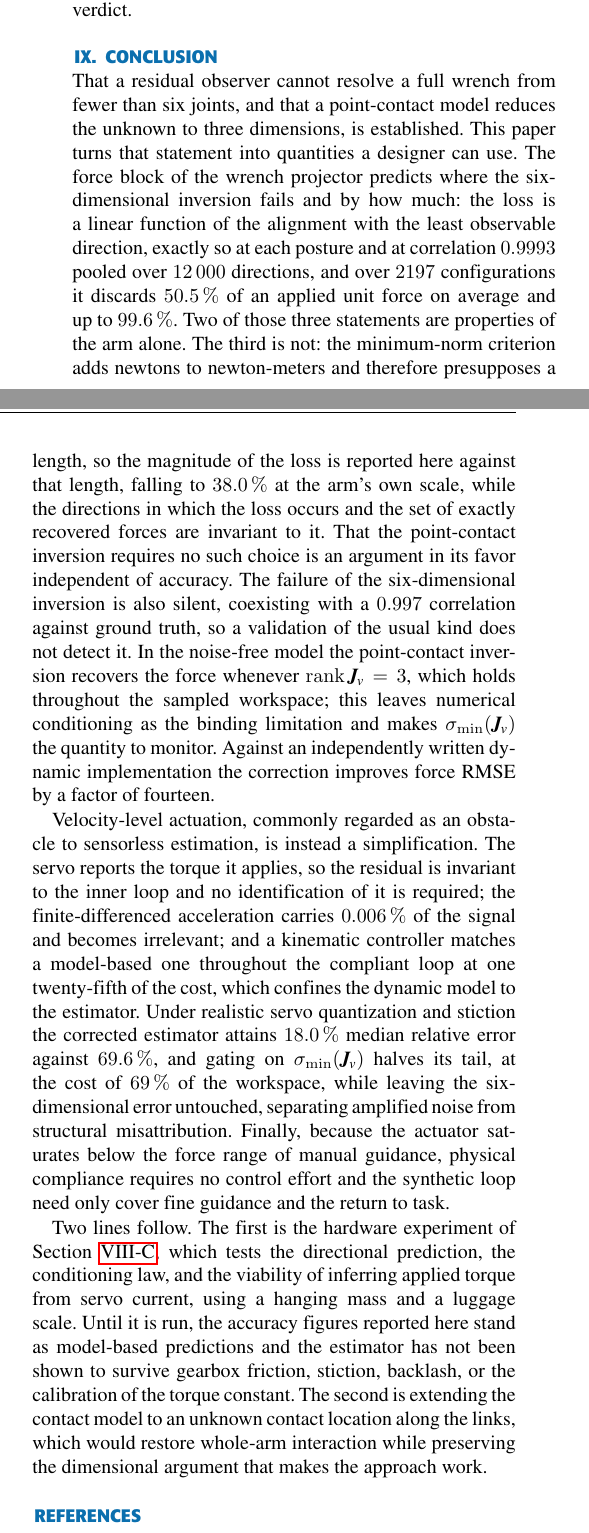
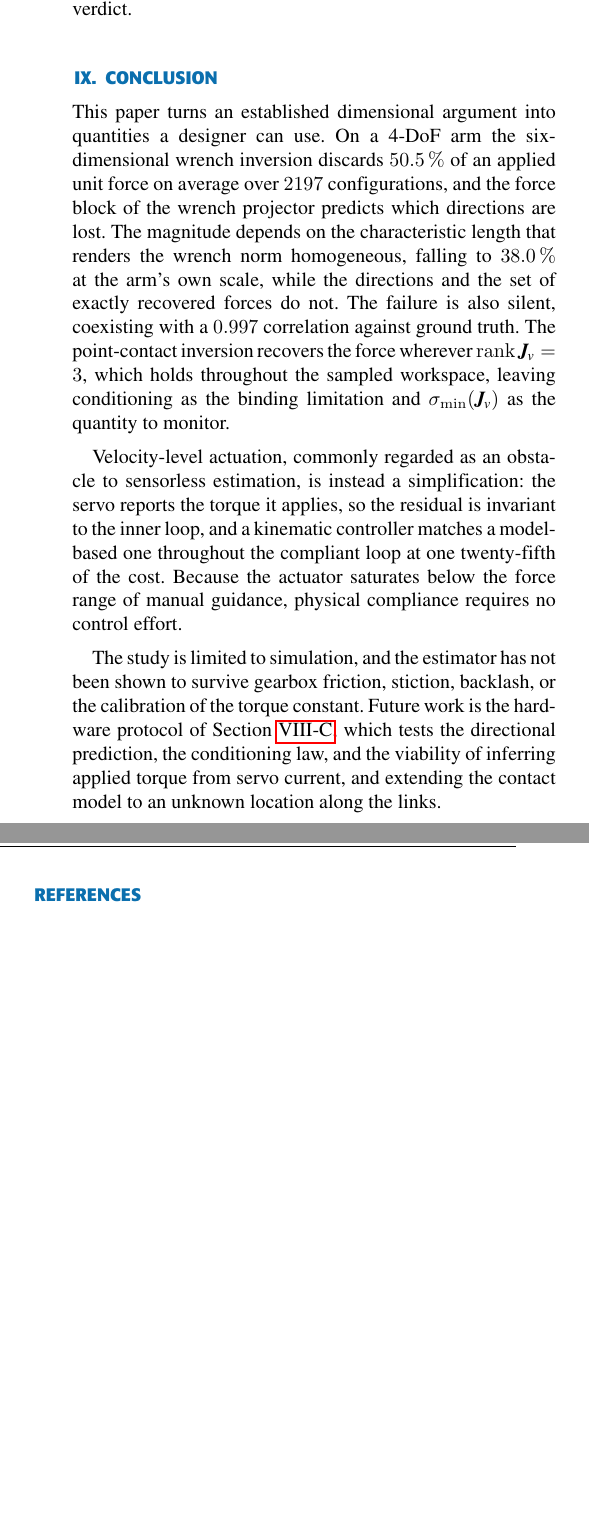
Before and after one commit to bryansgue/arm4dof-sensorless, a LaTeX paper (paper/main.tex): two parts of the columns of page 16 of 17, joined at a grey line, cut so that both start at the same text, the shorter picture padded with empty space. The pictures show the PDF file paper/main.pdf that the author committed with the source.

Commit message:
fix(paper): abstract y conclusion al registro del paper de racing
Medido contra mpcc_controller/paper/Overleaf/paper_ral_submit.tex antes de
tocar nada, y el resultado corrige la premisa:

                  antes   racing   ahora
  abstract         359     176      258
  contribuciones   222     222      222   <- YA estaba en registro
  conclusion       512     101      251

Las contribuciones ya se habian comprimido en la pasada anterior y coinciden
exactamente con la guia. Lo inflado era el cierre: el abstract al doble y la
conclusion a CINCO VECES.

Abstract: fuera 0.9993, las 12000 direcciones, el 38.0 %, el 99.6 % y el gating
de sigma_min. Queda UN numero titular por afirmacion —50.5 % y la correlacion de
0.997 que hace silencioso el fallo— mas la dependencia de la metrica y el
regimen de velocidad. ⚠️ La declaracion de que TODO es simulacion se conserva
entera: es lo que un revisor va a atacar y la defensa es que este declarada.

Conclusion: de cuatro parrafos con quince numeros a tres, siguiendo el patron
del racing —que se presento, el resultado, el limite en UNA frase, y el trabajo
futuro—. Fuera la repeticion del factor de catorce, el 18.0/69.6 del ruido, el
0.006 % de la aceleracion y el detalle del protocolo, que estan en el cuerpo.

Verificado que ningun numero quedo huerfano: 0.9993, 99.6, 18.0, 69.6, 0.006,
0.06 y el factor de catorce siguen todos en el cuerpo.

17 paginas, 0 errores, 0 referencias sin resolver, linter clean con el corpus de
4 papers cargado.

Co-Authored-By: Claude Opus 5 (1M context) <noreply@anthropic.com>
Claude-Session: https://claude.ai/code/session_017EN6DxdR8yHV5t8wfoBvYN

```diff
--- a/paper/main.tex
+++ b/paper/main.tex
@@ -80,8 +80,3 @@ Compliant physical interaction on low-cost manipulators must work without a
 force/torque sensor, whose price exceeds that of the arm, and with servos
 commanded in velocity rather than torque. That a residual observer cannot resolve
 a full wrench from fewer than six joints, and that a point-contact model reduces
-the unknown to three dimensions, is established. It does not say how much force
-is lost, in which directions, or at which postures. This paper supplies that
-quantification. The force block of the wrench projector predicts the directional
-structure of the error: the loss is a linear function of the alignment with the
-least observable direction, exactly so at each posture and at correlation
@@ -100,4 +82,0 @@ ninetieth-percentile error of the point-contact estimator at the cost of
-$69\,\%$ of the workspace, and leaves the
-six-dimensional error untouched, separating amplified noise from structural
-misattribution. Velocity-level actuation, usually regarded as an obstacle,
-instead confines the dynamic model to the estimator: the residual is invariant to
@@ -109,3 +85,16 @@ serves as the plant; agreement at that level establishes implementation
+for a 4-DoF arm. The force block of the wrench projector predicts which directions
+are lost, and over $2197$ configurations the six-dimensional inversion discards
+$50.5\,\%$ of an applied unit force on average while still correlating with ground
+truth at $0.997$, so a validation that looks convincing can hide a large gain
+error. The magnitude of that loss depends on the characteristic length that makes
+the wrench norm dimensionally homogeneous, a choice the unweighted pseudoinverse
+makes silently; the directions lost do not, and the point-contact inversion admits
+no such choice. Velocity-level actuation, usually regarded as an obstacle, instead
+confines the dynamic model to the estimator: the residual is invariant to the
+inner servo loop, whose gain therefore need not be identified, and a kinematic
+controller reproduces the compliant behavior at one twenty-fifth of the cost. All
+results are obtained in simulation, against an independently written dynamic
+implementation that serves as the plant and establishes implementation
 correctness, not physical realism. The hardware experiment that would test the
 directional prediction, the conditioning law, and the viability of torque inferred
 from motor current is specified but not run.
@@ -1835,53 +1824,31 @@ posture change contaminates the difference and the test returns no verdict.
 \label{sec:conclusion}
 % =========================================================================
 
-That a residual observer cannot resolve a full wrench from fewer than six joints,
-and that a point-contact model reduces the unknown to three dimensions, is
-established. This paper turns that statement into quantities a designer can use.
-The force block of the wrench projector predicts where the six-dimensional
-inversion fails and by how much: the loss is a linear function of the alignment
-with the least observable direction, exactly so at each posture and at correlation
-$0.9993$ pooled over $12\,000$ directions, and over $2197$ configurations it
-discards $50.5\,\%$ of an applied unit force on average and up to $99.6\,\%$. Two
-of those three statements are properties of the arm alone. The third is not: the
-minimum-norm criterion adds newtons to newton-meters and therefore presupposes a
-length, so the magnitude of the loss is reported here against that length, falling
-to $38.0\,\%$ at the arm's own scale, while the directions in which the loss
-occurs and the set of exactly recovered forces are invariant to it. That the
-point-contact inversion requires no such choice is an argument in its favor
-independent of accuracy. The failure of the six-dimensional inversion is also
-silent, coexisting
-with a $0.997$ correlation against ground truth, so a validation of the usual kind
-does not detect it. In the noise-free model the point-contact inversion recovers
-the force whenever $\mathrm{rank}\,\Jv=3$, which holds throughout the sampled
-workspace; this leaves numerical conditioning as the binding limitation and makes
-$\sigma_{\min}(\Jv)$ the quantity to monitor. Against an independently written
-dynamic implementation the correction improves force RMSE by a factor of fourteen.
+This paper turns an established dimensional argument into quantities a designer
+can use. On a 4-DoF arm the six-dimensional wrench inversion discards $50.5\,\%$
+of an applied unit force on average over $2197$ configurations, and the force
+block of the wrench projector predicts which directions are lost. The magnitude
+depends on the characteristic length that renders the wrench norm homogeneous,
+falling to $38.0\,\%$ at the arm's own scale, while the directions and the set of
+exactly recovered forces do not. The failure is also silent, coexisting with a
+$0.997$ correlation against ground truth. The point-contact inversion recovers the
+force wherever $\mathrm{rank}\,\Jv=3$, which holds throughout the sampled
+workspace, leaving conditioning as the binding limitation and
+$\sigma_{\min}(\Jv)$ as the quantity to monitor.
 
 Velocity-level actuation, commonly regarded as an obstacle to sensorless
-estimation, is instead a simplification. The servo reports the torque it applies,
-so the residual is invariant to the inner loop and no identification of it is
-required; the finite-differenced acceleration carries $0.006\,\%$ of the signal
-and becomes irrelevant; and a kinematic controller matches a model-based one
-throughout the compliant loop at one twenty-fifth of the cost, which confines the
-dynamic model to the estimator. Under realistic servo quantization and stiction
-the corrected estimator attains $18.0\,\%$ median relative error against
-$69.6\,\%$, and gating on $\sigma_{\min}(\Jv)$ halves its tail, at the cost of
-$69\,\%$ of the workspace, while leaving the
-six-dimensional error untouched, separating amplified noise from structural
-misattribution. Finally, because the actuator saturates below the force range of
-manual guidance, physical compliance requires no control effort and the synthetic
-loop need only cover fine guidance and the return to task.
-
-Two lines follow. The first is the hardware experiment of
-Section~\ref{sec:protocol}, which tests the directional prediction, the
-conditioning law, and the viability of inferring applied torque from servo
-current, using a hanging mass and a luggage scale. Until it is run, the accuracy
-figures reported here stand as model-based predictions and the estimator has not
-been shown to survive gearbox friction, stiction, backlash, or the calibration of
-the torque constant. The second is extending the contact model to an unknown
-contact location along the links, which would restore whole-arm interaction while
-preserving the dimensional argument that makes the approach work.
+estimation, is instead a simplification: the servo reports the torque it applies,
+so the residual is invariant to the inner loop, and a kinematic controller matches
+a model-based one throughout the compliant loop at one twenty-fifth of the cost.
+Because the actuator saturates below the force range of manual guidance, physical
+compliance requires no control effort.
+
+The study is limited to simulation, and the estimator has not been shown to
+survive gearbox friction, stiction, backlash, or the calibration of the torque
+constant. Future work is the hardware protocol of Section~\ref{sec:protocol},
+which tests the directional prediction, the conditioning law, and the viability of
+inferring applied torque from servo current, and extending the contact model to an
+unknown location along the links.
 
 \bibliographystyle{IEEEtran}
 \bibliography{refs}
```
Also changed, not shown: paper/main.pdf, paper/main.tex (19 more changed lines).
